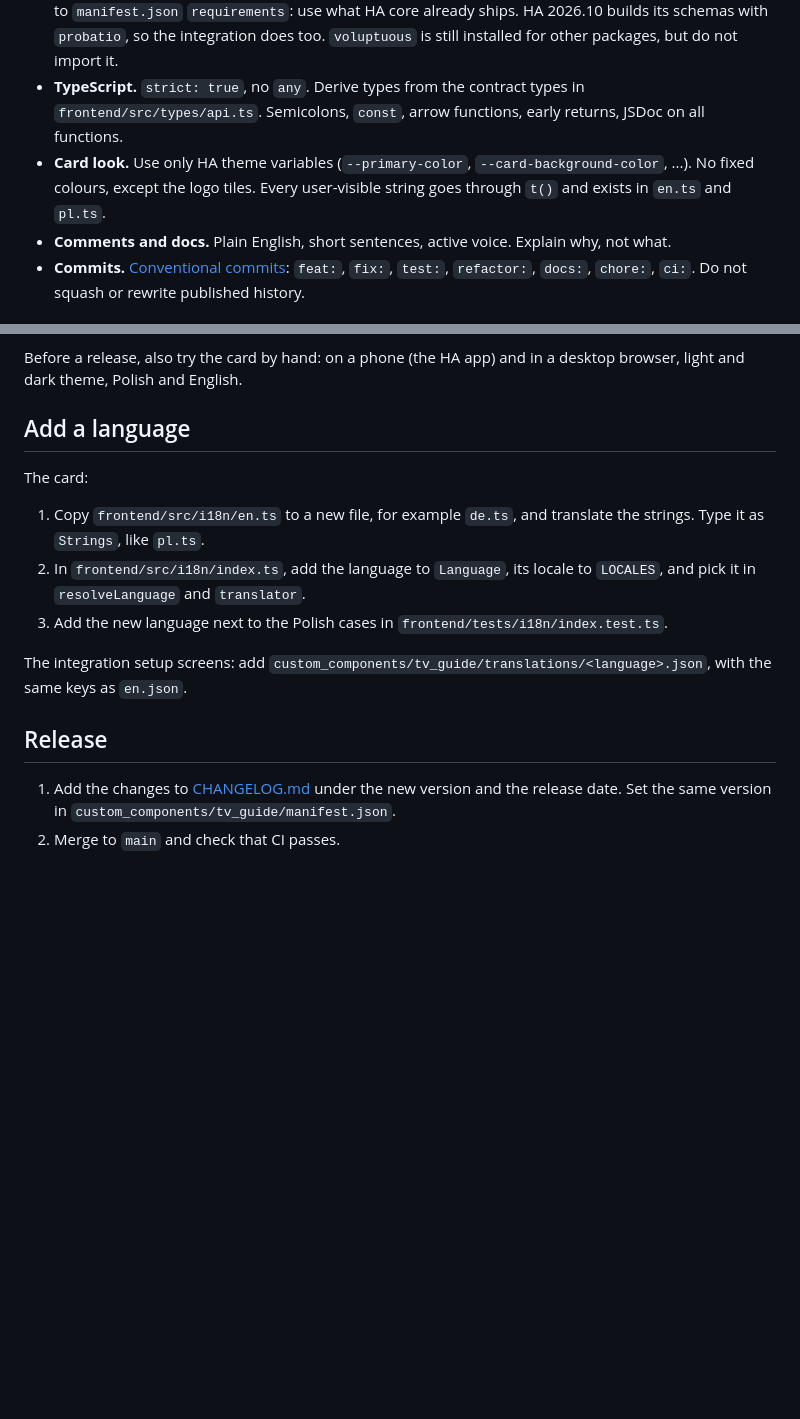
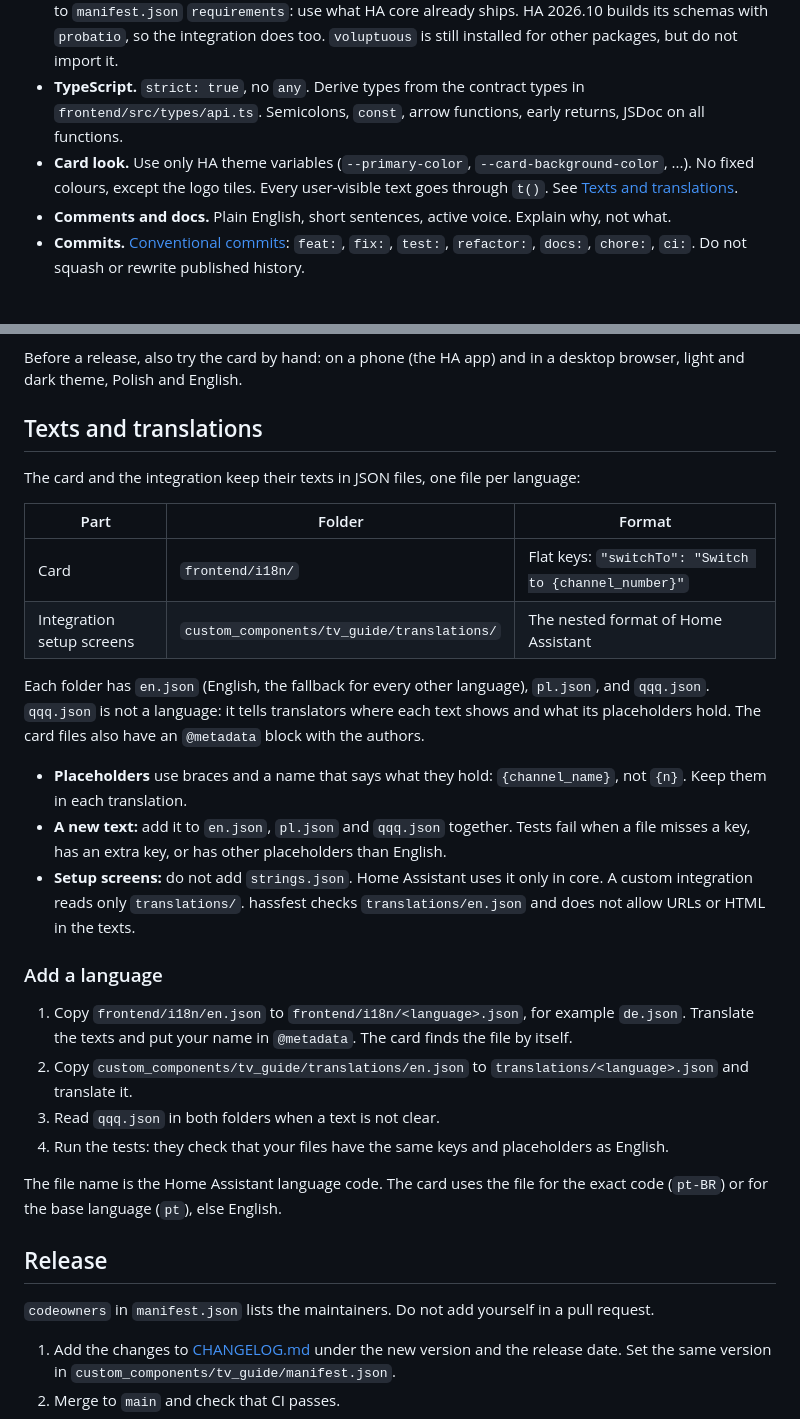
Before and after one commit to dariuszpaluch/ha-tv-guide, a Markdown page: CONTRIBUTING.md, 2 parts joined by grey strips. GitHub-like rendering; blank space fills up the shorter version.

Commit message:
docs: how texts and translations work

```diff
--- a/CONTRIBUTING.md
+++ b/CONTRIBUTING.md
@@ -36,7 +36,7 @@ Without a built card, the integration still starts. It logs a warning that the c
 - **Tests with every change.** Write a failing test first, then the code. Run all tests of the part you changed before each commit. The integration tests are in `tests/`. The card tests are in `frontend/tests/`, in the same folders as the code in `frontend/src/`, so `src/` holds only the card code.
 - **Python.** Type hints everywhere and docstrings on public functions. Use `async` for I/O. Blocking work (decompressing, parsing, Pillow, file I/O) runs in `hass.async_add_executor_job`. Do not add packages to `manifest.json` `requirements`: use what HA core already ships. HA 2026.10 builds its schemas with `probatio`, so the integration does too. `voluptuous` is still installed for other packages, but do not import it.
 - **TypeScript.** `strict: true`, no `any`. Derive types from the contract types in `frontend/src/types/api.ts`. Semicolons, `const`, arrow functions, early returns, JSDoc on all functions.
-- **Card look.** Use only HA theme variables (`--primary-color`, `--card-background-color`, ...). No fixed colours, except the logo tiles. Every user-visible string goes through `t()` and exists in `en.ts` and `pl.ts`.
+- **Card look.** Use only HA theme variables (`--primary-color`, `--card-background-color`, ...). No fixed colours, except the logo tiles. Every user-visible text goes through `t()`. See [Texts and translations](#texts-and-translations).
 - **Comments and docs.** Plain English, short sentences, active voice. Explain why, not what.
 - **Commits.** [Conventional commits](https://www.conventionalcommits.org): `feat:`, `fix:`, `test:`, `refactor:`, `docs:`, `chore:`, `ci:`. Do not squash or rewrite published history.
 
@@ -53,17 +53,33 @@ These cases broke before or are easy to break. Keep a test for each one.
 
 Before a release, also try the card by hand: on a phone (the HA app) and in a desktop browser, light and dark theme, Polish and English.
 
-## Add a language
+## Texts and translations
 
-The card:
+The card and the integration keep their texts in JSON files, one file per language:
 
-1. Copy `frontend/src/i18n/en.ts` to a new file, for example `de.ts`, and translate the strings. Type it as `Strings`, like `pl.ts`.
-2. In `frontend/src/i18n/index.ts`, add the language to `Language`, its locale to `LOCALES`, and pick it in `resolveLanguage` and `translator`.
-3. Add the new language next to the Polish cases in `frontend/tests/i18n/index.test.ts`.
+| Part | Folder | Format |
+| --- | --- | --- |
+| Card | `frontend/i18n/` | Flat keys: `"switchTo": "Switch to {channel_number}"` |
+| Integration setup screens | `custom_components/tv_guide/translations/` | The nested format of Home Assistant |
 
-The integration setup screens: add `custom_components/tv_guide/translations/<language>.json`, with the same keys as `en.json`.
+Each folder has `en.json` (English, the fallback for every other language), `pl.json`, and `qqq.json`. `qqq.json` is not a language: it tells translators where each text shows and what its placeholders hold. The card files also have an `@metadata` block with the authors.
+
+- **Placeholders** use braces and a name that says what they hold: `{channel_name}`, not `{n}`. Keep them in each translation.
+- **A new text:** add it to `en.json`, `pl.json` and `qqq.json` together. Tests fail when a file misses a key, has an extra key, or has other placeholders than English.
+- **Setup screens:** do not add `strings.json`. Home Assistant uses it only in core. A custom integration reads only `translations/`. hassfest checks `translations/en.json` and does not allow URLs or HTML in the texts.
+
+### Add a language
+
+1. Copy `frontend/i18n/en.json` to `frontend/i18n/<language>.json`, for example `de.json`. Translate the texts and put your name in `@metadata`. The card finds the file by itself.
+2. Copy `custom_components/tv_guide/translations/en.json` to `translations/<language>.json` and translate it.
+3. Read `qqq.json` in both folders when a text is not clear.
+4. Run the tests: they check that your files have the same keys and placeholders as English.
+
+The file name is the Home Assistant language code. The card uses the file for the exact code (`pt-BR`) or for the base language (`pt`), else English.
 
 ## Release
+
+`codeowners` in `manifest.json` lists the maintainers. Do not add yourself in a pull request.
 
 1. Add the changes to [CHANGELOG.md](CHANGELOG.md) under the new version and the release date. Set the same version in `custom_components/tv_guide/manifest.json`.
 2. Merge to `main` and check that CI passes.
```
Also changed, not shown: AGENTS.md (+2 -2 lines).
